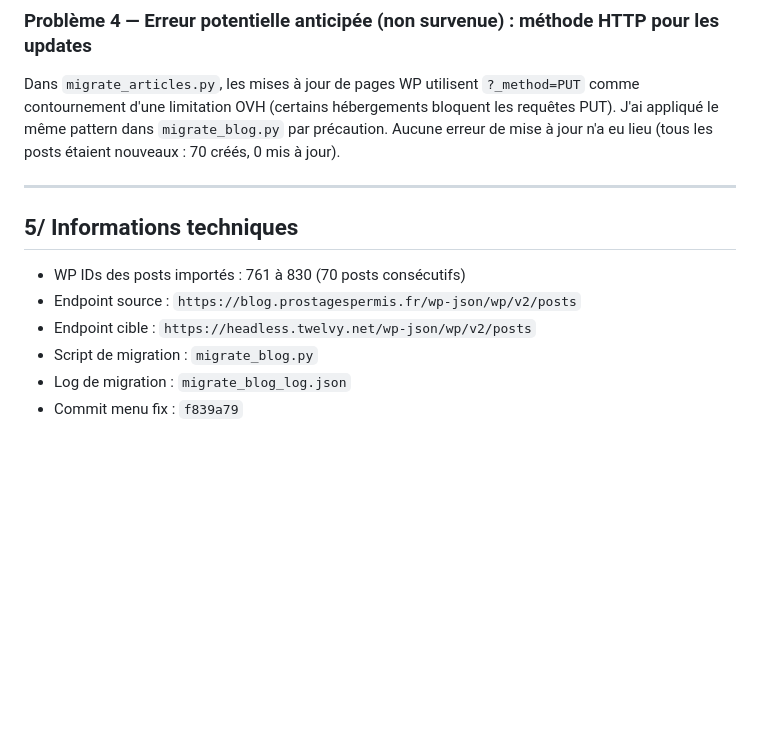
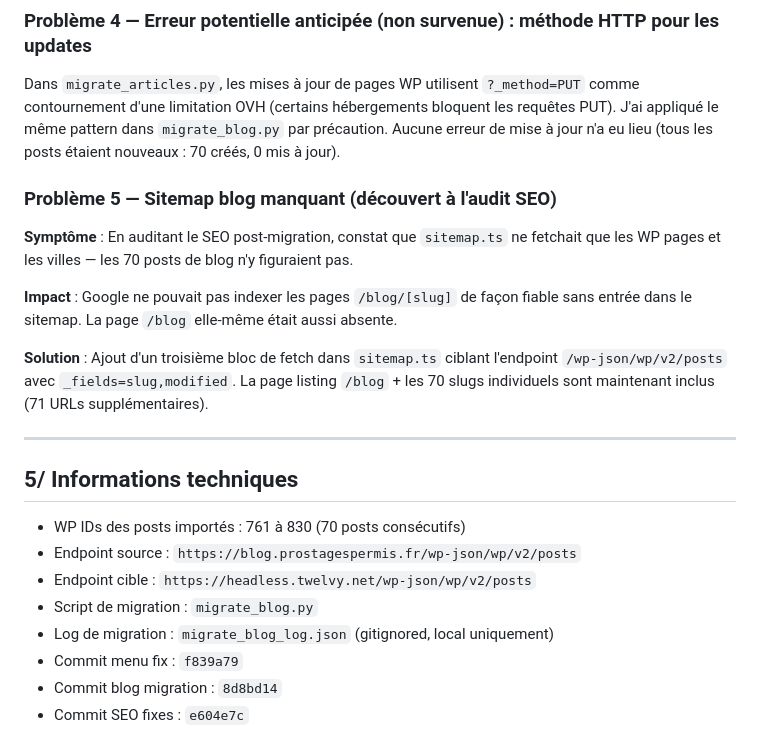
Before and after one commit to yakeeniacloud/TWELVY, a Markdown page: RESUME_SESSION_06MAR.md, the part around one of its changes. Rendered like a GitHub page; blank space fills up the shorter version.

```diff
--- a/RESUME_SESSION_06MAR.md
+++ b/RESUME_SESSION_06MAR.md
@@ -115,6 +144,14 @@ D'après `MIGRATION.md` :
 
 Dans `migrate_articles.py`, les mises à jour de pages WP utilisent `?_method=PUT` comme contournement d'une limitation OVH (certains hébergements bloquent les requêtes PUT). J'ai appliqué le même pattern dans `migrate_blog.py` par précaution. Aucune erreur de mise à jour n'a eu lieu (tous les posts étaient nouveaux : 70 créés, 0 mis à jour).
 
+### Problème 5 — Sitemap blog manquant (découvert à l'audit SEO)
+
+**Symptôme** : En auditant le SEO post-migration, constat que `sitemap.ts` ne fetchait que les WP pages et les villes — les 70 posts de blog n'y figuraient pas.
+
+**Impact** : Google ne pouvait pas indexer les pages `/blog/[slug]` de façon fiable sans entrée dans le sitemap. La page `/blog` elle-même était aussi absente.
+
+**Solution** : Ajout d'un troisième bloc de fetch dans `sitemap.ts` ciblant l'endpoint `/wp-json/wp/v2/posts` avec `_fields=slug,modified`. La page listing `/blog` + les 70 slugs individuels sont maintenant inclus (71 URLs supplémentaires).
+
 ---
 
 ## 5/ Informations techniques
@@ -123,5 +160,7 @@ Dans `migrate_articles.py`, les mises à jour de pages WP utilisent `?_method=PU
 - Endpoint source : `https://blog.prostagespermis.fr/wp-json/wp/v2/posts`
 - Endpoint cible : `https://headless.twelvy.net/wp-json/wp/v2/posts`
 - Script de migration : `migrate_blog.py`
-- Log de migration : `migrate_blog_log.json`
+- Log de migration : `migrate_blog_log.json` (gitignored, local uniquement)
 - Commit menu fix : `f839a79`
+- Commit blog migration : `8d8bd14`
+- Commit SEO fixes : `e604e7c`
```
Also changed, not shown: other parts of RESUME_SESSION_06MAR.md (+30 -1 lines).
